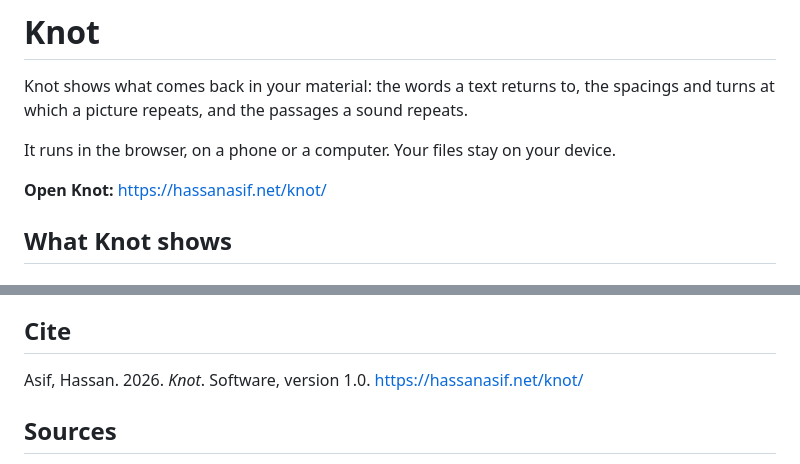
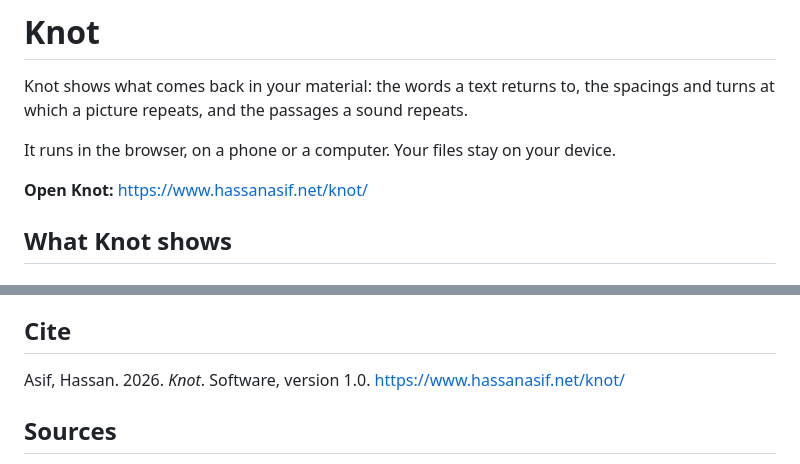
Before and after one commit to hass4sif/hassan.asif, a Markdown page: knot/README.md, 2 parts joined by grey strips. Drawn GitHub-style.

Commit message:
Fix Knot link

```diff
--- a/knot/README.md
+++ b/knot/README.md
@@ -4,7 +4,7 @@ Knot shows what comes back in your material: the words a text returns to, the sp
 
 It runs in the browser, on a phone or a computer. Your files stay on your device.
 
-**Open Knot:** https://hassanasif.net/knot/
+**Open Knot:** https://www.hassanasif.net/knot/
 
 ## What Knot shows
 
@@ -53,7 +53,7 @@ Knot reads your files inside your browser, and they stay on your device. It keep
 
 ## Cite
 
-Asif, Hassan. 2026. *Knot*. Software, version 1.0. https://hassanasif.net/knot/
+Asif, Hassan. 2026. *Knot*. Software, version 1.0. https://www.hassanasif.net/knot/
 
 ## Sources
 
```
